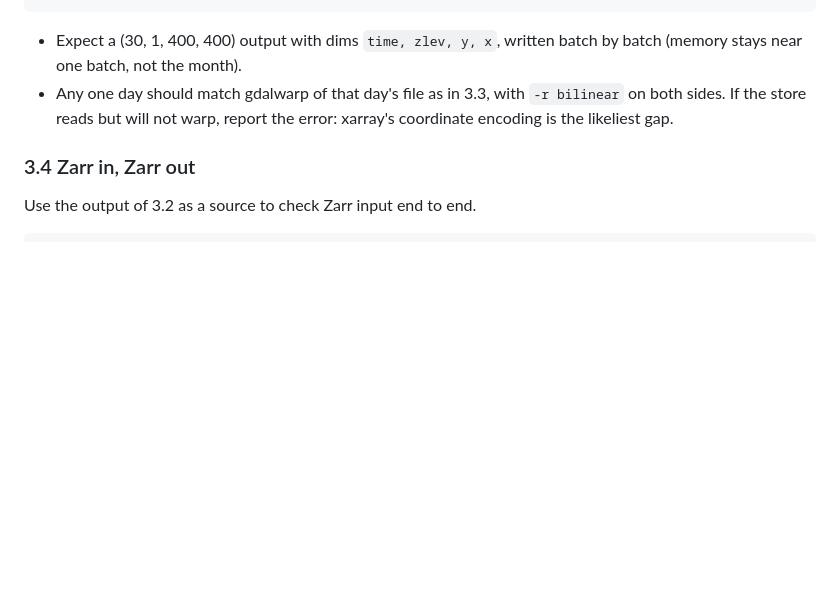
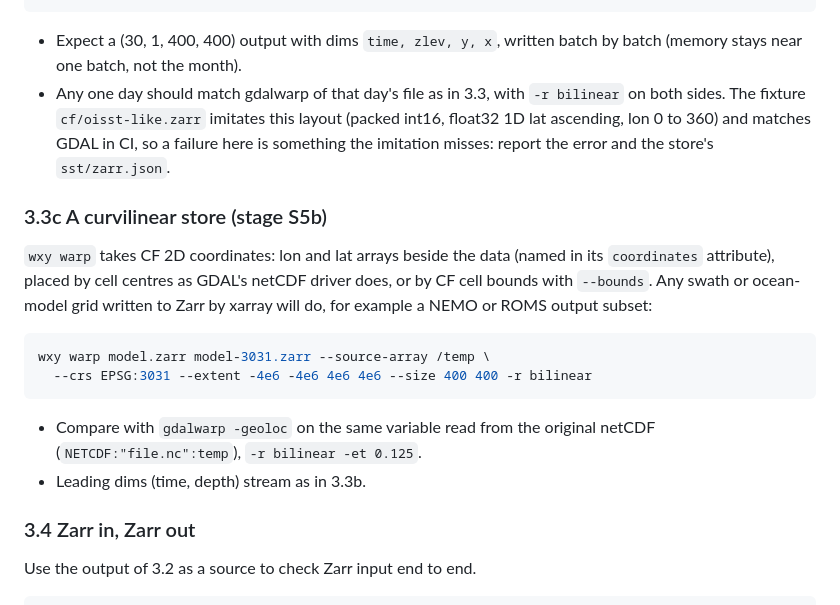
Before and after one commit to wxylib/docs, a Markdown page: live-testing/brief.md, the part around the change. Drawn GitHub-style; blank space fills up the shorter version.

Commit message:
live-testing brief: xarray layout covered by a fixture; curvilinear store test
Co-Authored-By: Claude Opus 5.5 (1M context) <noreply@anthropic.com>
Claude-Session: https://claude.ai/code/session_01BZezJAMheRuWFijKJaKikk

````diff
--- a/live-testing/brief.md
+++ b/live-testing/brief.md
@@ -177,8 +177,27 @@ wxy warp oisst-198109.zarr month-3031.zarr --source-array /sst \
 - Expect a (30, 1, 400, 400) output with dims `time, zlev, y, x`, written
   batch by batch (memory stays near one batch, not the month).
 - Any one day should match gdalwarp of that day's file as in 3.3, with
-  `-r bilinear` on both sides. If the store reads but will not warp,
-  report the error: xarray's coordinate encoding is the likeliest gap.
+  `-r bilinear` on both sides. The fixture `cf/oisst-like.zarr` imitates
+  this layout (packed int16, float32 1D lat ascending, lon 0 to 360) and
+  matches GDAL in CI, so a failure here is something the imitation
+  misses: report the error and the store's `sst/zarr.json`.
+
+### 3.3c A curvilinear store (stage S5b)
+
+`wxy warp` takes CF 2D coordinates: lon and lat arrays beside the data
+(named in its `coordinates` attribute), placed by cell centres as GDAL's
+netCDF driver does, or by CF cell bounds with `--bounds`. Any swath or
+ocean-model grid written to Zarr by xarray will do, for example a NEMO or
+ROMS output subset:
+
+```sh
+wxy warp model.zarr model-3031.zarr --source-array /temp \
+  --crs EPSG:3031 --extent -4e6 -4e6 4e6 4e6 --size 400 400 -r bilinear
+```
+
+- Compare with `gdalwarp -geoloc` on the same variable read from the
+  original netCDF (`NETCDF:"file.nc":temp`), `-r bilinear -et 0.125`.
+- Leading dims (time, depth) stream as in 3.3b.
 
 ### 3.4 Zarr in, Zarr out
 
````
